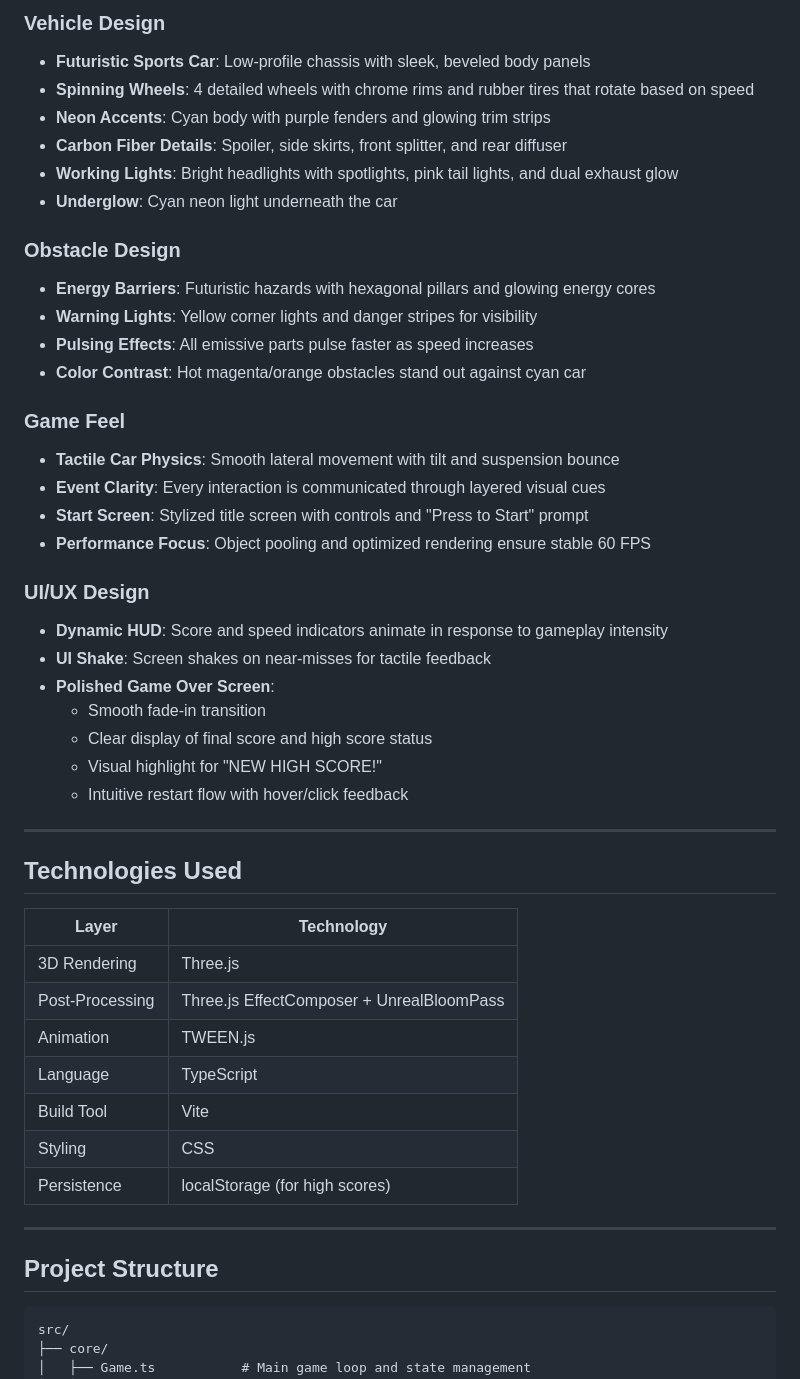
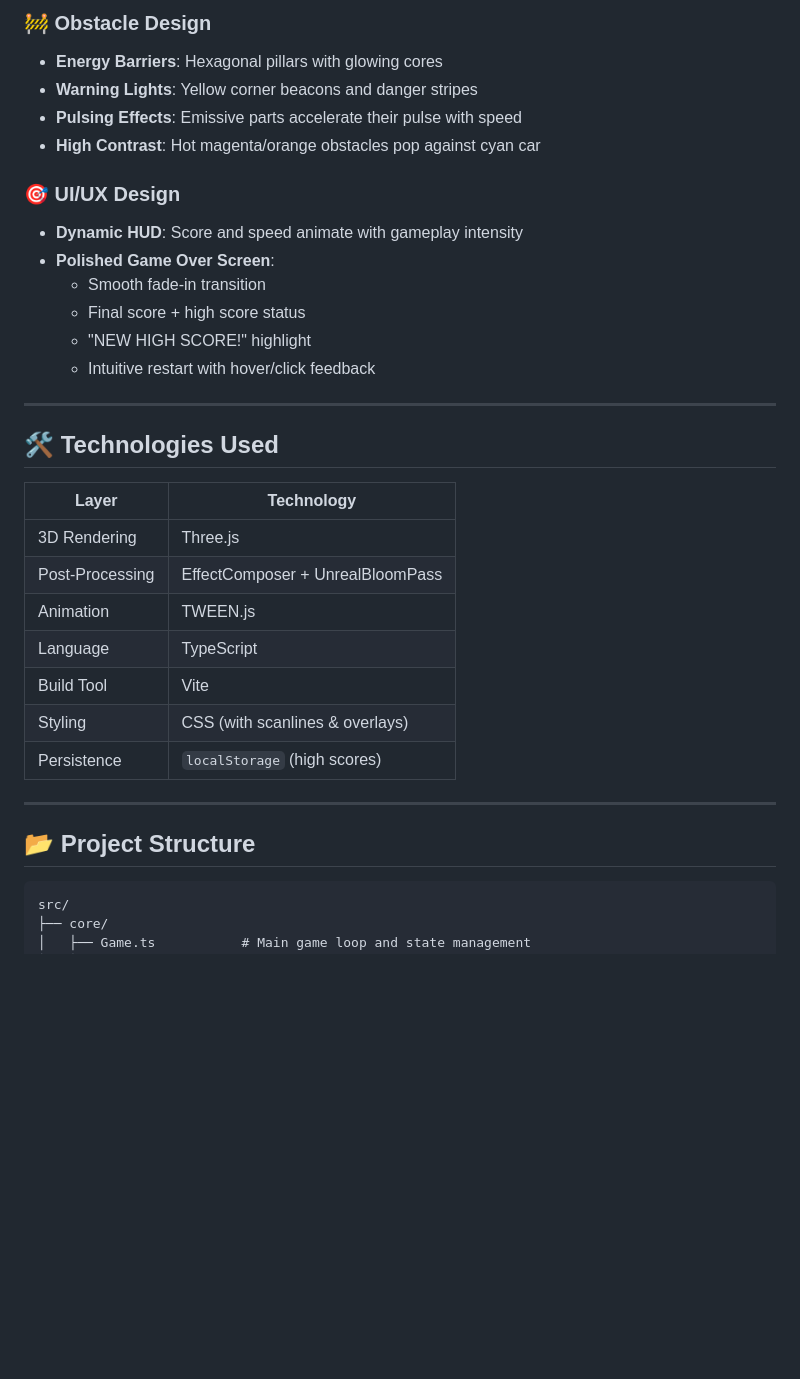
Before and after one commit to ABiR994/Neon-Drift-Infinite-Run, a Markdown page: README.md, the part around one of its changes. Rendered like a GitHub page; blank space fills up the shorter version.

````diff
--- a/README.md
+++ b/README.md
@@ -64,50 +69,35 @@ Survive as long as possible by dodging obstacles. The game speeds up over time
 
-### Vehicle Design
-- **Futuristic Sports Car**: Low-profile chassis with sleek, beveled body panels
-- **Spinning Wheels**: 4 detailed wheels with chrome rims and rubber tires that rotate based on speed
-- **Neon Accents**: Cyan body with purple fenders and glowing trim strips
-- **Carbon Fiber Details**: Spoiler, side skirts, front splitter, and rear diffuser
-- **Working Lights**: Bright headlights with spotlights, pink tail lights, and dual exhaust glow
-- **Underglow**: Cyan neon light underneath the car
+### 🚧 Obstacle Design
+- **Energy Barriers**: Hexagonal pillars with glowing cores
+- **Warning Lights**: Yellow corner beacons and danger stripes
+- **Pulsing Effects**: Emissive parts accelerate their pulse with speed
+- **High Contrast**: Hot magenta/orange obstacles pop against cyan car
 
-### Obstacle Design
-- **Energy Barriers**: Futuristic hazards with hexagonal pillars and glowing energy cores
-- **Warning Lights**: Yellow corner lights and danger stripes for visibility
-- **Pulsing Effects**: All emissive parts pulse faster as speed increases
-- **Color Contrast**: Hot magenta/orange obstacles stand out against cyan car
-
-### Game Feel
-- **Tactile Car Physics**: Smooth lateral movement with tilt and suspension bounce
-- **Event Clarity**: Every interaction is communicated through layered visual cues
-- **Start Screen**: Stylized title screen with controls and "Press to Start" prompt
-- **Performance Focus**: Object pooling and optimized rendering ensure stable 60 FPS
-
-### UI/UX Design
-- **Dynamic HUD**: Score and speed indicators animate in response to gameplay intensity
-- **UI Shake**: Screen shakes on near-misses for tactile feedback
+### 🎯 UI/UX Design
+- **Dynamic HUD**: Score and speed animate with gameplay intensity
 - **Polished Game Over Screen**:
   - Smooth fade-in transition
-  - Clear display of final score and high score status
-  - Visual highlight for "NEW HIGH SCORE!"
-  - Intuitive restart flow with hover/click feedback
+  - Final score + high score status
+  - "NEW HIGH SCORE!" highlight
+  - Intuitive restart with hover/click feedback
 
 ---
 
-## Technologies Used
+## 🛠 Technologies Used
 
-| Layer               | Technology        |
-|---------------------|-------------------|
-| 3D Rendering        | Three.js          |
-| Post-Processing     | Three.js EffectComposer + UnrealBloomPass |
-| Animation           | TWEEN.js          |
-| Language            | TypeScript        |
-| Build Tool          | Vite              |
-| Styling             | CSS               |
-| Persistence         | localStorage (for high scores) |
+| Layer               | Technology                          |
+|---------------------|-------------------------------------|
+| 3D Rendering        | Three.js                            |
+| Post-Processing     | EffectComposer + UnrealBloomPass    |
+| Animation           | TWEEN.js                            |
+| Language            | TypeScript                          |
+| Build Tool          | Vite                                |
+| Styling             | CSS (with scanlines & overlays)     |
+| Persistence         | `localStorage` (high scores)        |
 
 ---
 
-## Project Structure
+## 📂 Project Structure
 
 ```
 src/
````
Also changed, not shown: other parts of README.md (+44 -37 lines).
